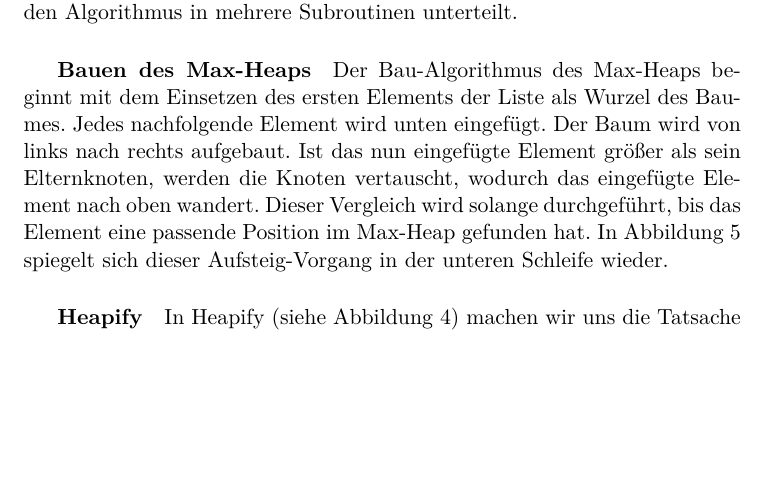
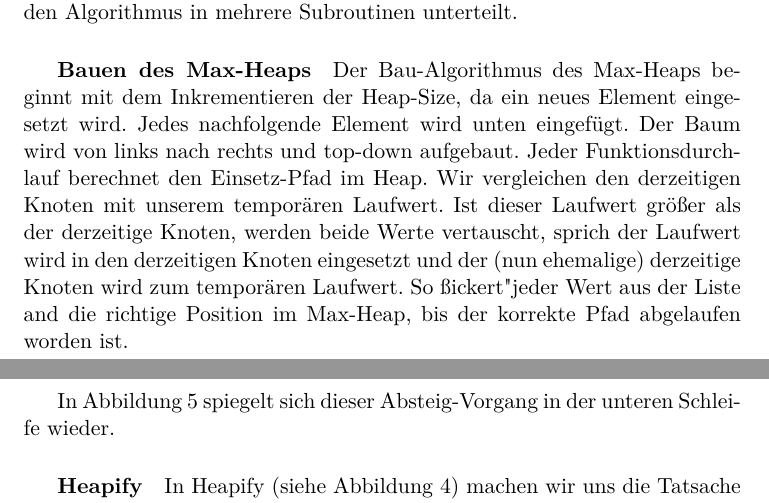
Before and after one commit to hugoppp-uni/Algorithmen-und-Datenstrukturen, a LaTeX document (doc/aufg2/entwurf/Aufgabe2.tex, which reads doc/aufg2/entwurf/aufg2entwurf.tex): part of page 6 of 13 before the commit and two parts of pages 6 and 7 of 13 after it, the two joined at a grey line, cut so that both start at the same text, the shorter picture padded with empty space. Compiled offline with pdfLaTeX.

Commit message:
text hsort ueberarbeitet

```diff
--- a/doc/aufg2/entwurf/aufg2entwurf.tex
+++ b/doc/aufg2/entwurf/aufg2entwurf.tex
@@ -138,15 +138,15 @@ Strukturell haben wir einen "Divide and Conquer"-Ansatz gewählt und den
 Algorithmus in mehrere Subroutinen unterteilt.
 
 \subparagraph{Bauen des Max-Heaps}
-Der Bau-Algorithmus des Max-Heaps beginnt mit dem Einsetzen des ersten
-Elements der Liste als Wurzel des Baumes.
-Jedes nachfolgende Element wird unten eingefügt. Der Baum wird von links
-nach rechts aufgebaut.
-Ist das nun eingefügte Element größer als sein Elternknoten, werden die
-Knoten vertauscht, wodurch das eingefügte Element nach oben wandert.
-Dieser Vergleich wird solange durchgeführt, bis das Element eine passende
-Position im Max-Heap gefunden hat.
-In Abbildung~\ref{fig:buildMaxHeap} spiegelt sich dieser Aufsteig-Vorgang
+Der Bau-Algorithmus des Max-Heaps beginnt mit dem Inkrementieren der Heap-Size, da ein neues Element eingesetzt wird.
+Jedes nachfolgende Element wird unten eingefügt.
+Der Baum wird von links nach rechts und top-down aufgebaut.
+Jeder Funktionsdurchlauf berechnet den Einsetz-Pfad im Heap.
+Wir vergleichen den derzeitigen Knoten mit unserem temporären Laufwert.
+Ist dieser Laufwert größer als der derzeitige Knoten, werden beide Werte vertauscht, sprich der Laufwert wird in den derzeitigen Knoten eingesetzt und der (nun ehemalige) derzeitige Knoten wird zum temporären Laufwert.
+So "sickert" jeder Wert aus der Liste and die richtige Position im Max-Heap, bis der korrekte Pfad abgelaufen worden ist.
+
+In Abbildung~\ref{fig:buildMaxHeap} spiegelt sich dieser Absteig-Vorgang
 in der unteren Schleife wieder.
 
 \subparagraph{Heapify}
```
Also changed, not shown: doc/aufg2/entwurf/heapify.pdf, doc/aufg2/entwurf/hsort.pdf, doc/aufg2/graphViz/heapify.png (deleted), doc/aufg2/graphViz/hsort.png (deleted), 1 other file.
